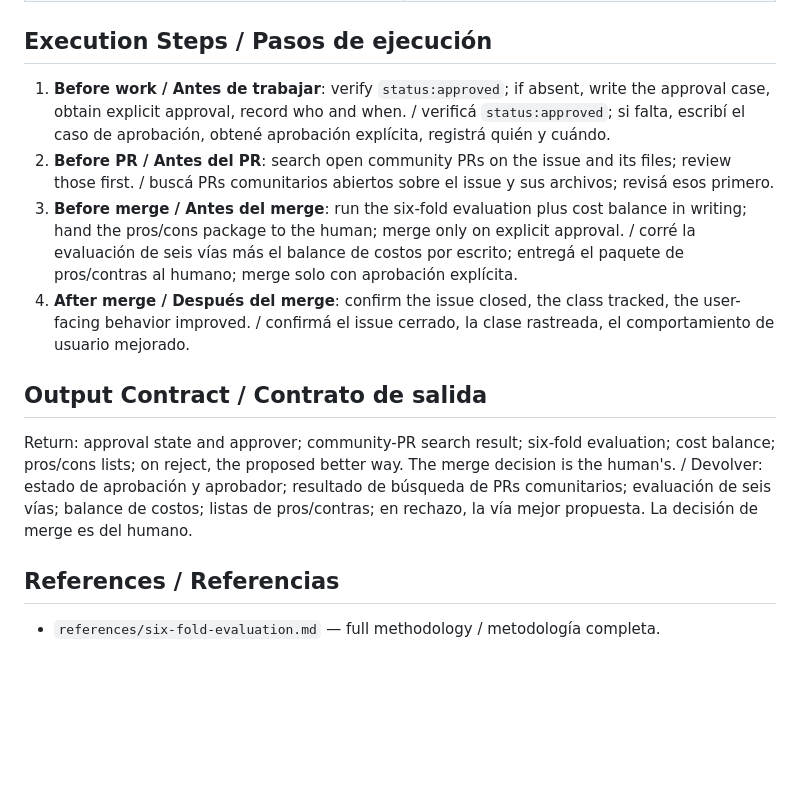
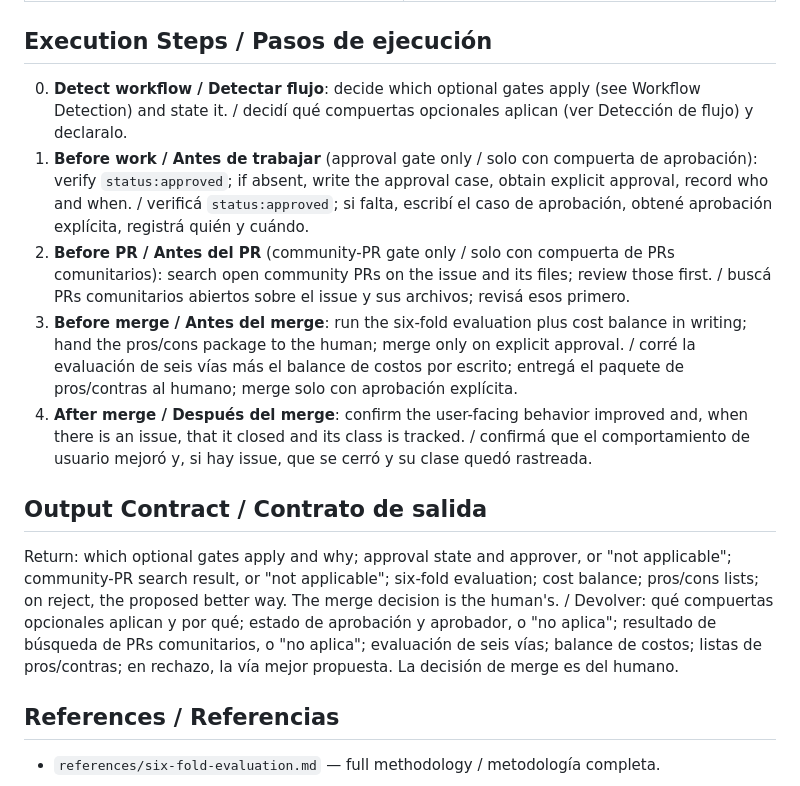
Before and after one commit to decode2/pr-review-discipline, a Markdown page: skills/pr-review-discipline/SKILL.md, the part around one of its changes. GitHub-like rendering; blank space fills up the shorter version.

```diff
--- a/skills/pr-review-discipline/SKILL.md
+++ b/skills/pr-review-discipline/SKILL.md
@@ -51,14 +60,15 @@ Then the **cost balance**: evidenced costs on system, user, and product axes; ve
 
 ## Execution Steps / Pasos de ejecución
 
-1. **Before work / Antes de trabajar**: verify `status:approved`; if absent, write the approval case, obtain explicit approval, record who and when. / verificá `status:approved`; si falta, escribí el caso de aprobación, obtené aprobación explícita, registrá quién y cuándo.
-2. **Before PR / Antes del PR**: search open community PRs on the issue and its files; review those first. / buscá PRs comunitarios abiertos sobre el issue y sus archivos; revisá esos primero.
+0. **Detect workflow / Detectar flujo**: decide which optional gates apply (see Workflow Detection) and state it. / decidí qué compuertas opcionales aplican (ver Detección de flujo) y declaralo.
+1. **Before work / Antes de trabajar** (approval gate only / solo con compuerta de aprobación): verify `status:approved`; if absent, write the approval case, obtain explicit approval, record who and when. / verificá `status:approved`; si falta, escribí el caso de aprobación, obtené aprobación explícita, registrá quién y cuándo.
+2. **Before PR / Antes del PR** (community-PR gate only / solo con compuerta de PRs comunitarios): search open community PRs on the issue and its files; review those first. / buscá PRs comunitarios abiertos sobre el issue y sus archivos; revisá esos primero.
 3. **Before merge / Antes del merge**: run the six-fold evaluation plus cost balance in writing; hand the pros/cons package to the human; merge only on explicit approval. / corré la evaluación de seis vías más el balance de costos por escrito; entregá el paquete de pros/contras al humano; merge solo con aprobación explícita.
-4. **After merge / Después del merge**: confirm the issue closed, the class tracked, the user-facing behavior improved. / confirmá el issue cerrado, la clase rastreada, el comportamiento de usuario mejorado.
+4. **After merge / Después del merge**: confirm the user-facing behavior improved and, when there is an issue, that it closed and its class is tracked. / confirmá que el comportamiento de usuario mejoró y, si hay issue, que se cerró y su clase quedó rastreada.
 
 ## Output Contract / Contrato de salida
 
-Return: approval state and approver; community-PR search result; six-fold evaluation; cost balance; pros/cons lists; on reject, the proposed better way. The merge decision is the human's. / Devolver: estado de aprobación y aprobador; resultado de búsqueda de PRs comunitarios; evaluación de seis vías; balance de costos; listas de pros/contras; en rechazo, la vía mejor propuesta. La decisión de merge es del humano.
+Return: which optional gates apply and why; approval state and approver, or "not applicable"; community-PR search result, or "not applicable"; six-fold evaluation; cost balance; pros/cons lists; on reject, the proposed better way. The merge decision is the human's. / Devolver: qué compuertas opcionales aplican y por qué; estado de aprobación y aprobador, o "no aplica"; resultado de búsqueda de PRs comunitarios, o "no aplica"; evaluación de seis vías; balance de costos; listas de pros/contras; en rechazo, la vía mejor propuesta. La decisión de merge es del humano.
 
 ## References / Referencias
 
```
Also changed, not shown: other parts of skills/pr-review-discipline/SKILL.md (+16 -7 lines), README.md (+6 -4 lines), assets/banner.png, 1 other file.
